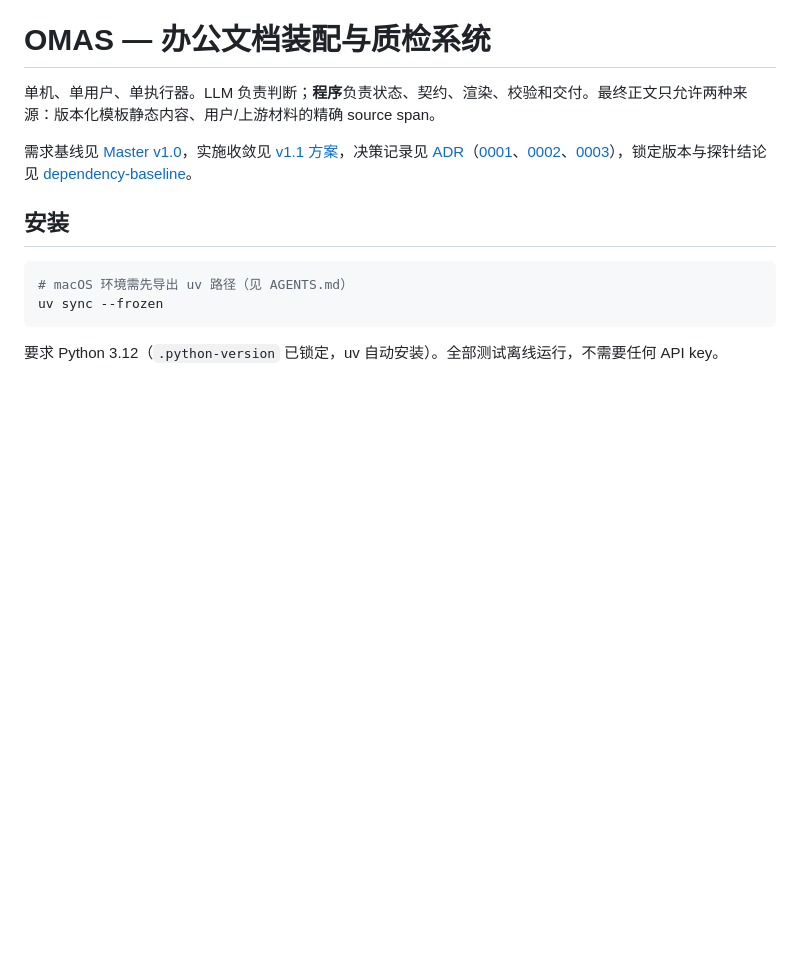
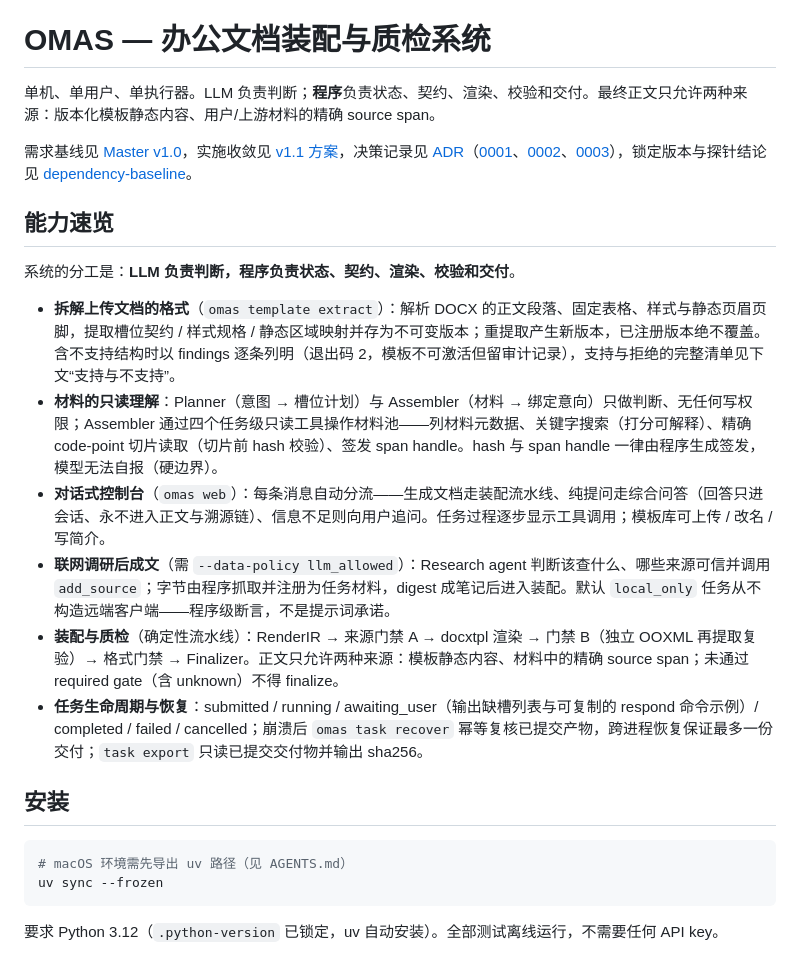
Before and after one commit to chenjianwei-dbdx/multiagent, a Markdown page: README.md, the part around the change. GitHub-like rendering; blank space fills up the shorter version.

Commit message:
docs: README 补充「能力速览」——模板格式拆解、材料只读工具、意图分流、联网调研、门禁流水线、任务恢复

```diff
--- a/README.md
+++ b/README.md
@@ -3,6 +3,17 @@
 单机、单用户、单执行器。LLM 负责判断；**程序**负责状态、契约、渲染、校验和交付。最终正文只允许两种来源：版本化模板静态内容、用户/上游材料的精确 source span。
 
 需求基线见 [Master v1.0](docs/reference/MASTER-v1.0.md)，实施收敛见 [v1.1 方案](docs/01-技术收敛与详细开发方案.md)，决策记录见 [ADR](docs/adr/)（[0001](docs/adr/0001-mvp-boundaries.md)、[0002](docs/adr/0002-web-console.md)、[0003](docs/adr/0003-builtin-template-seeding.md)），锁定版本与探针结论见 [dependency-baseline](docs/dependency-baseline.md)。
+
+## 能力速览
+
+系统的分工是：**LLM 负责判断，程序负责状态、契约、渲染、校验和交付**。
+
+- **拆解上传文档的格式**（`omas template extract`）：解析 DOCX 的正文段落、固定表格、样式与静态页眉页脚，提取槽位契约 / 样式规格 / 静态区域映射并存为不可变版本；重提取产生新版本，已注册版本绝不覆盖。含不支持结构时以 findings 逐条列明（退出码 2，模板不可激活但留审计记录），支持与拒绝的完整清单见下文“支持与不支持”。
+- **材料的只读理解**：Planner（意图 → 槽位计划）与 Assembler（材料 → 绑定意向）只做判断、无任何写权限；Assembler 通过四个任务级只读工具操作材料池——列材料元数据、关键字搜索（打分可解释）、精确 code-point 切片读取（切片前 hash 校验）、签发 span handle。hash 与 span handle 一律由程序生成签发，模型无法自报（硬边界）。
+- **对话式控制台**（`omas web`）：每条消息自动分流——生成文档走装配流水线、纯提问走综合问答（回答只进会话、永不进入正文与溯源链）、信息不足则向用户追问。任务过程逐步显示工具调用；模板库可上传 / 改名 / 写简介。
+- **联网调研后成文**（需 `--data-policy llm_allowed`）：Research agent 判断该查什么、哪些来源可信并调用 `add_source`；字节由程序抓取并注册为任务材料，digest 成笔记后进入装配。默认 `local_only` 任务从不构造远端客户端——程序级断言，不是提示词承诺。
+- **装配与质检**（确定性流水线）：RenderIR → 来源门禁 A → docxtpl 渲染 → 门禁 B（独立 OOXML 再提取复验）→ 格式门禁 → Finalizer。正文只允许两种来源：模板静态内容、材料中的精确 source span；未通过 required gate（含 unknown）不得 finalize。
+- **任务生命周期与恢复**：submitted / running / awaiting_user（输出缺槽列表与可复制的 respond 命令示例）/ completed / failed / cancelled；崩溃后 `omas task recover` 幂等复核已提交产物，跨进程恢复保证最多一份交付；`task export` 只读已提交交付物并输出 sha256。
 
 ## 安装
 
```
